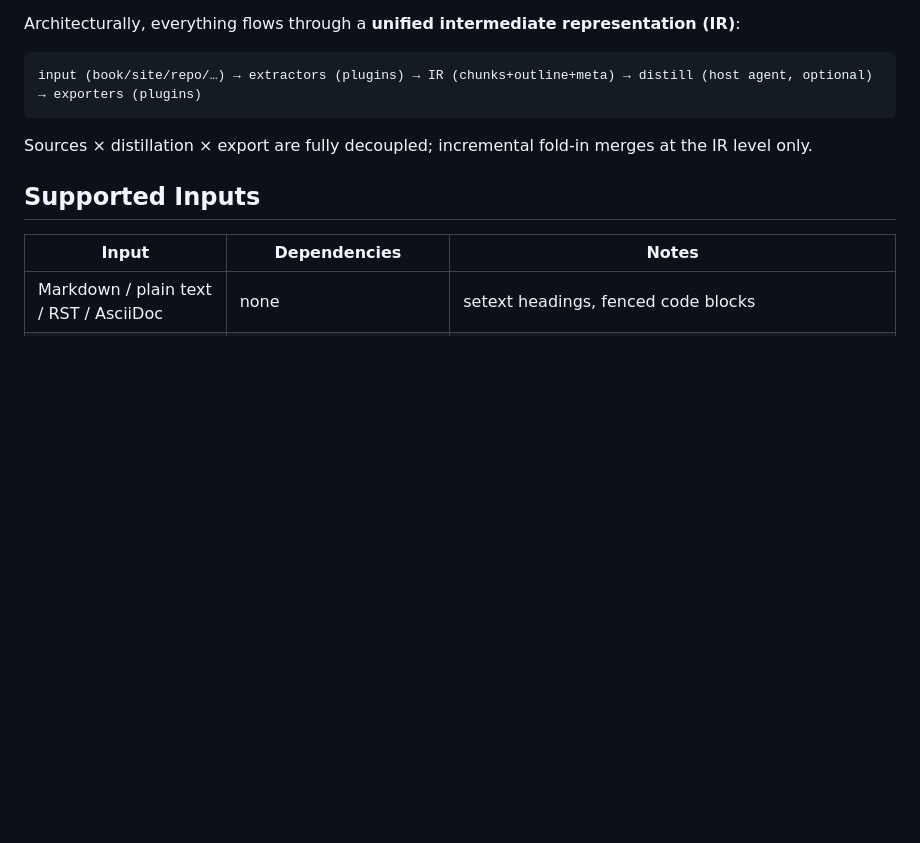
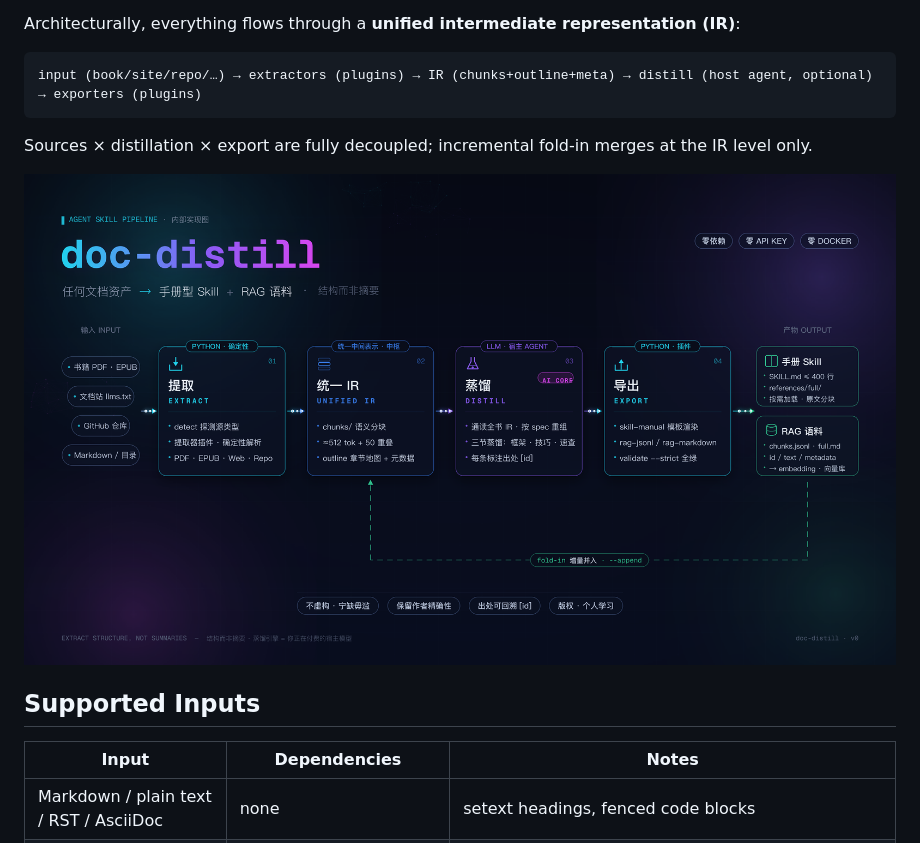
Before and after one commit to PandaClose/doc-distill, a Markdown page: README.md, the part around one of its changes. Rendered like a GitHub page; pictures changed too: docs/architecture.png (added); blank space fills up the shorter version.

Commit message:
ci+docs: GitHub Actions workflow, README badges, architecture diagram

````diff
--- a/README.md
+++ b/README.md
@@ -30,6 +34,8 @@ input (book/site/repo/…) → extractors (plugins) → IR (chunks+outline+meta)
 ```
 
 Sources × distillation × export are fully decoupled; incremental fold-in merges at the IR level only.
+
+![doc-distill architecture: extract → unified IR → distill → export](docs/architecture.png)
 
 ## Supported Inputs
 
````
Also changed, not shown: other parts of README.md (+4 -0 lines), README.zh-CN.md (+6 -0 lines), 1 other file.
